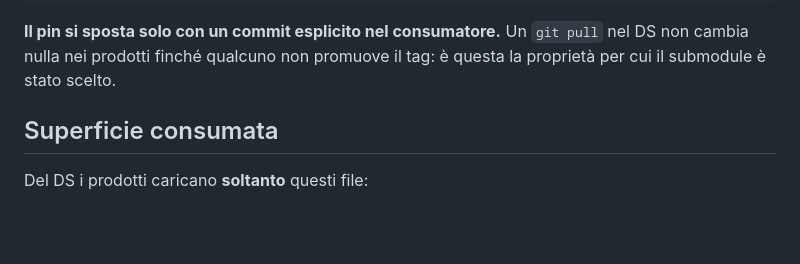
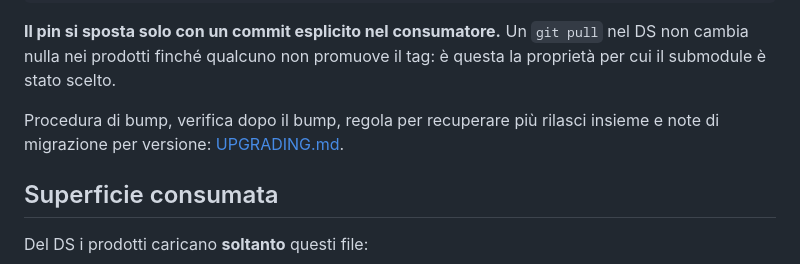
Before and after one commit to LorenzoErcoli/RG-DESIGN-SYSTEM, a Markdown page: integration/README.md, the part around the change. Drawn GitHub-style; blank space fills up the shorter version.

```diff
--- a/integration/README.md
+++ b/integration/README.md
@@ -28,6 +28,9 @@ cd design-system && git fetch --tags && git checkout v1.2.0 && cd ..   # bump de
 **Il pin si sposta solo con un commit esplicito nel consumatore.** Un `git pull` nel DS non
 cambia nulla nei prodotti finché qualcuno non promuove il tag: è questa la proprietà per cui
 il submodule è stato scelto.
+
+Procedura di bump, verifica dopo il bump, regola per recuperare più rilasci insieme e note di
+migrazione per versione: [UPGRADING.md](../UPGRADING.md).
 
 ## Superficie consumata
 
```
Also changed, not shown: README.md (+1 -1 lines), UPGRADING.md (added, +121 -0 lines).
